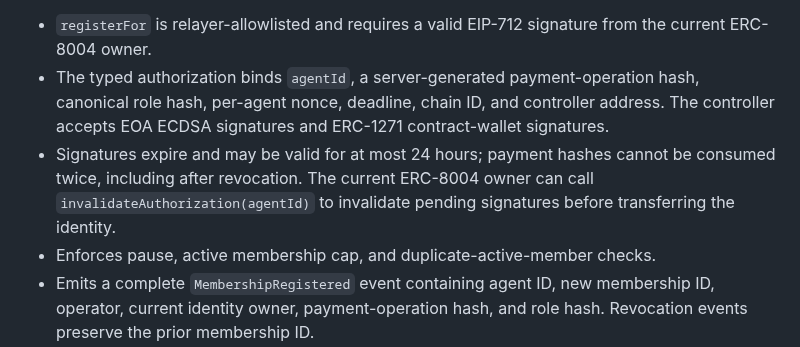
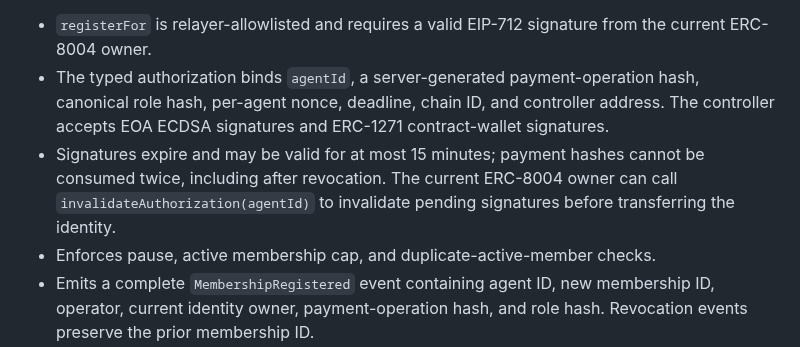
Before and after one commit to wadezigh96/BiP4444, a Markdown page: docs/MEMBERSHIP_CONTROLLER.md, the part around the change. GitHub-like rendering.

Commit message:
docs: specify 15-minute authorization expiry

```diff
--- a/docs/MEMBERSHIP_CONTROLLER.md
+++ b/docs/MEMBERSHIP_CONTROLLER.md
@@ -56,7 +56,7 @@ The prior public `register(agentId)` method has been removed because it allowed
 
 - `registerFor` is relayer-allowlisted and requires a valid EIP-712 signature from the current ERC-8004 owner.
 - The typed authorization binds `agentId`, a server-generated payment-operation hash, canonical role hash, per-agent nonce, deadline, chain ID, and controller address. The controller accepts EOA ECDSA signatures and ERC-1271 contract-wallet signatures.
-- Signatures expire and may be valid for at most 24 hours; payment hashes cannot be consumed twice, including after revocation. The current ERC-8004 owner can call `invalidateAuthorization(agentId)` to invalidate pending signatures before transferring the identity.
+- Signatures expire and may be valid for at most 15 minutes; payment hashes cannot be consumed twice, including after revocation. The current ERC-8004 owner can call `invalidateAuthorization(agentId)` to invalidate pending signatures before transferring the identity.
 - Enforces pause, active membership cap, and duplicate-active-member checks.
 - Emits a complete `MembershipRegistered` event containing agent ID, new membership ID, operator, current identity owner, payment-operation hash, and role hash. Revocation events preserve the prior membership ID.
 - `revoke(agentId)` is admin-only and remains available while paused. `revokeSelf(agentId)` is available to the current ERC-8004 owner and also remains available while paused.
```
